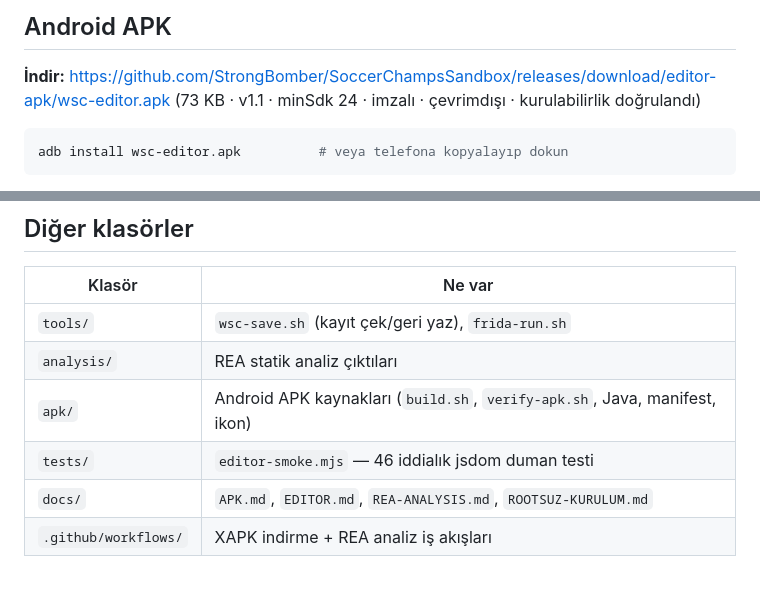
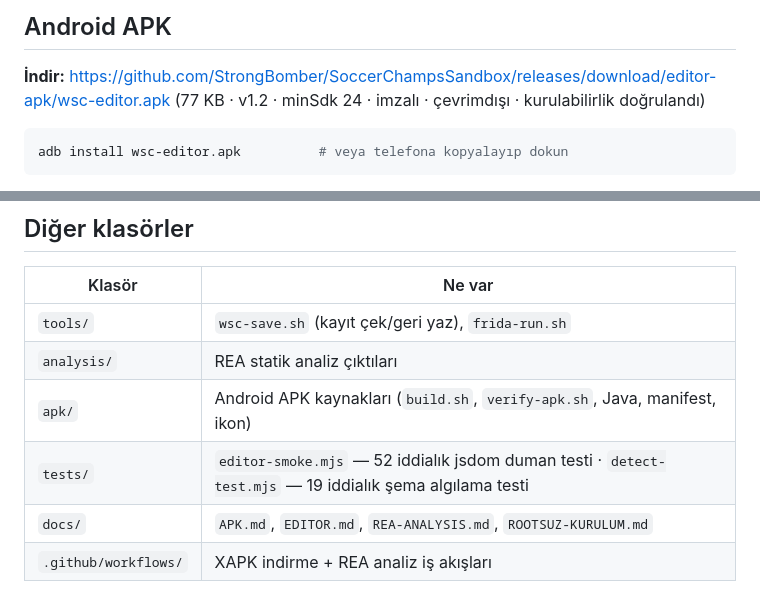
Before and after one commit to StrongBomber/SoccerChampsSandbox, a Markdown page: README.md, 2 parts joined by grey strips. Rendered like a GitHub page.

Commit message:
docs: APK 1.2 metrikleri (79.254 B, sha 390a548), şema algılama + içe alma raporu bölümleri, test sayıları
Co-authored-by: arena-agent <297053741+arena-agent@users.noreply.github.com>

````diff
--- a/README.md
+++ b/README.md
@@ -6,7 +6,7 @@ ve root'lu cihazlar için **Frida overlay mod menüsü**.
 ## Android APK
 
 **İndir:** https://github.com/StrongBomber/SoccerChampsSandbox/releases/download/editor-apk/wsc-editor.apk
-(73 KB · v1.1 · minSdk 24 · imzalı · çevrimdışı · kurulabilirlik doğrulandı)
+(77 KB · v1.2 · minSdk 24 · imzalı · çevrimdışı · kurulabilirlik doğrulandı)
 
 ```bash
 adb install wsc-editor.apk          # veya telefona kopyalayıp dokun
@@ -56,7 +56,7 @@ Sağ üstte **◢ SANDBOX** düğmesi: değer tara → daralt → yaz / dondur.
 | `tools/` | `wsc-save.sh` (kayıt çek/geri yaz), `frida-run.sh` |
 | `analysis/` | REA statik analiz çıktıları |
 | `apk/` | Android APK kaynakları (`build.sh`, `verify-apk.sh`, Java, manifest, ikon) |
-| `tests/` | `editor-smoke.mjs` — 46 iddialık jsdom duman testi |
+| `tests/` | `editor-smoke.mjs` — 52 iddialık jsdom duman testi · `detect-test.mjs` — 19 iddialık şema algılama testi |
 | `docs/` | `APK.md`, `EDITOR.md`, `REA-ANALYSIS.md`, `ROOTSUZ-KURULUM.md` |
 | `.github/workflows/` | XAPK indirme + REA analiz iş akışları |
 
````
Also changed, not shown: docs/APK.md (+27 -10 lines), docs/EDITOR.md (+27 -4 lines).
